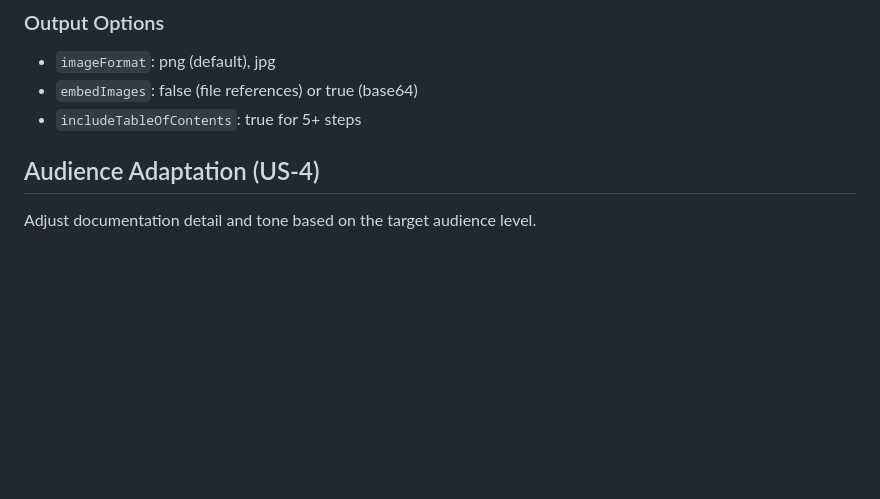
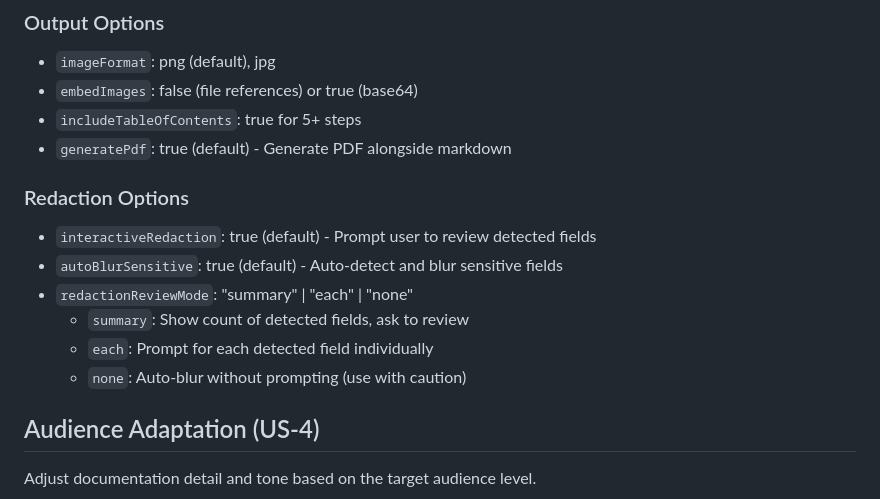
Before and after one commit to asachs01/claudeDocugen, a Markdown page: docugen/SKILL.md, the part around one of its changes. Rendered like a GitHub page; blank space fills up the shorter version.

```diff
--- a/docugen/SKILL.md
+++ b/docugen/SKILL.md
@@ -217,6 +303,15 @@ Generated documentation follows this structure:
 - `imageFormat`: png (default), jpg
 - `embedImages`: false (file references) or true (base64)
 - `includeTableOfContents`: true for 5+ steps
+- `generatePdf`: true (default) - Generate PDF alongside markdown
+
+### Redaction Options
+- `interactiveRedaction`: true (default) - Prompt user to review detected fields
+- `autoBlurSensitive`: true (default) - Auto-detect and blur sensitive fields
+- `redactionReviewMode`: "summary" | "each" | "none"
+  - `summary`: Show count of detected fields, ask to review
+  - `each`: Prompt for each detected field individually
+  - `none`: Auto-blur without prompting (use with caution)
 
 ## Audience Adaptation (US-4)
 
```
Also changed, not shown: other parts of docugen/SKILL.md (+88 -2 lines).
